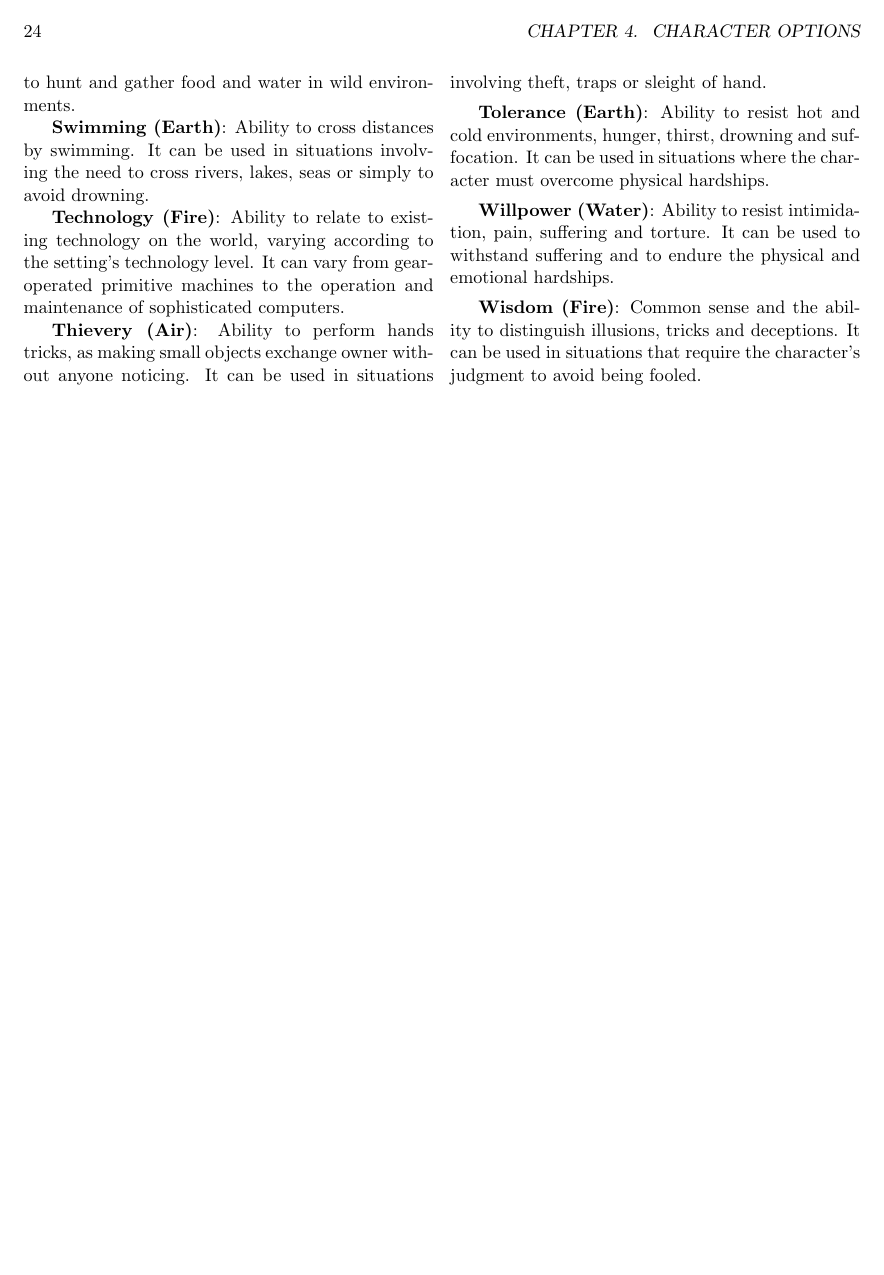
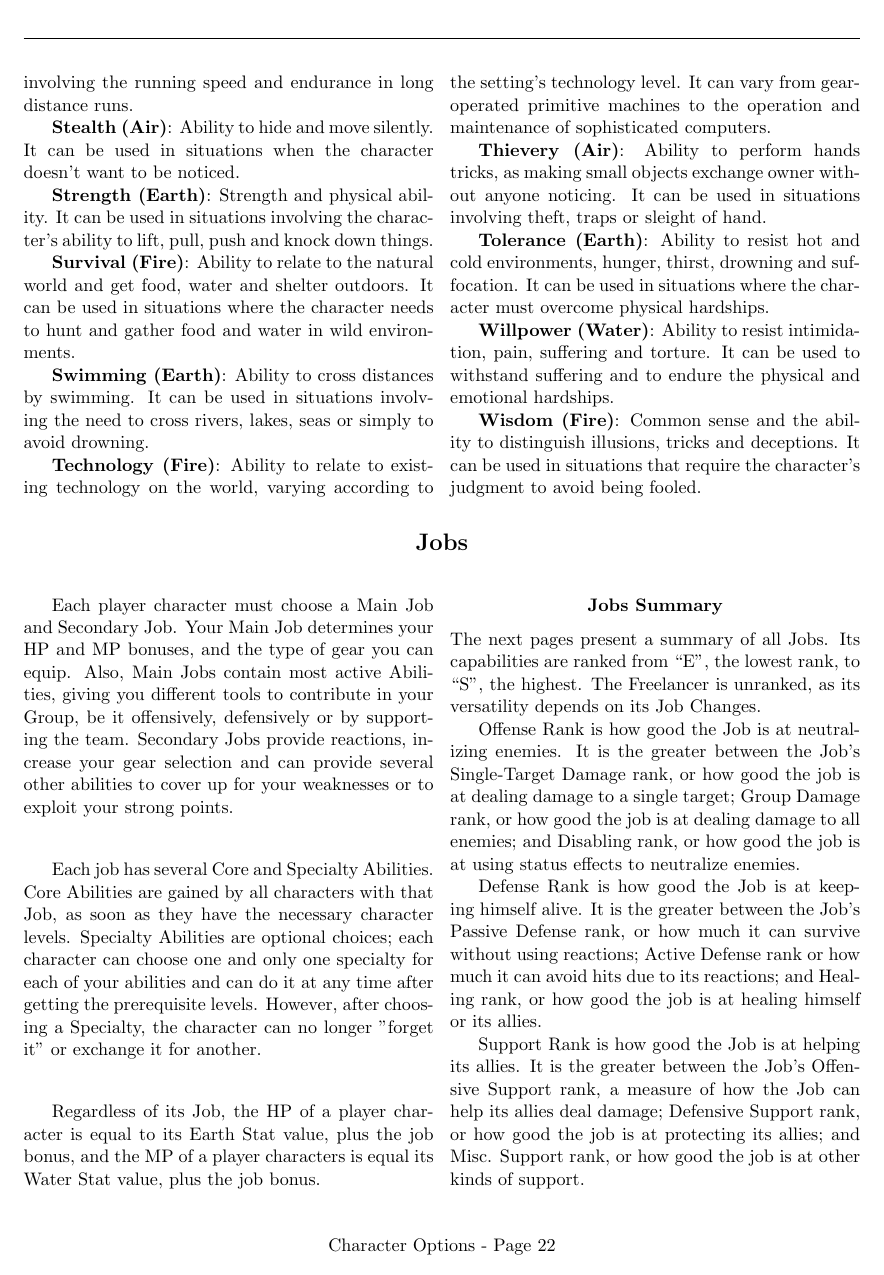
Before and after one commit to atmafox/FFRPG4e, a LaTeX book (core/revised.tex, which reads common/common.tex, common/ffrpg-style.sty, core/revised/characters.tex): page 30 of 31 before the commit and page 27 of 28 after it. Compiled offline with pdfLaTeX.

Commit message:
tex-initial further revisions to match original layout, added beginning of jobs section

```diff
--- a/common/common.tex
+++ b/common/common.tex
@@ -2,6 +2,7 @@
 \usepackage{multicol}
 \usepackage{hyperref}
 \usepackage{enumitem}
+\usepackage{graphicx}
 
 % Define our paths for included files
 \include{paths}
--- a/common/ffrpg-style.sty
+++ b/common/ffrpg-style.sty
@@ -4,2 +12,7 @@
+\fancyfoot[C]{\leftmark\ - Page \thepage}
+
+% Alright, let's set appropriate section layouts
+\titleformat{\section}{\normalfont\Large\bfseries\centering}{\thesection}{1em}{}
+\titleformat{\subsection}{\normalfont\normalsize\bfseries\centering}{\thesubsection}{1em}{}
 
 \endinput
--- a/core/revised.tex
+++ b/core/revised.tex
@@ -1,4 +1,4 @@
-\documentclass[letterpaper,11pt,twoside]{book}
+\documentclass[letterpaper,11pt,oneside]{book}
 \usepackage{import}
 
 % Get standard imports/etc for FFRPG4e documents
--- a/core/revised/characters.tex
+++ b/core/revised/characters.tex
@@ -542,3 +544,64 @@ deceptions. It can be used in situations that
 require the character’s judgment to avoid being
 fooled.
 \end{multicols}
+
+\section{Jobs}
+\begin{multicols}{2}
+Each player character must choose a Main
+Job and Secondary Job. Your Main Job determines
+your HP and MP bonuses, and the type of gear you
+can equip. Also, Main Jobs contain most active
+Abilities, giving you different tools to contribute in
+your Group, be it offensively, defensively or by
+supporting the team. Secondary Jobs provide
+reactions, increase your gear selection and can
+provide several other abilities to cover up for your
+weaknesses or to exploit your strong points.
+
+Each job has several Core and Specialty
+Abilities. Core Abilities are gained by all characters
+with that Job, as soon as they have the necessary
+character levels. Specialty Abilities are optional
+choices; each character can choose one and only
+one specialty for each of your abilities and can do
+it at any time after getting the prerequisite levels.
+However, after choosing a Specialty, the character
+can no longer "forget it" or exchange it for another.
+
+Regardless of its Job, the HP of a player
+character is equal to its Earth Stat value, plus the
+job bonus, and the MP of a player characters is
+equal its Water Stat value, plus the job bonus.
+
+\subsection{Jobs Summary}
+The next pages present a summary of all
+Jobs. Its capabilities are ranked from “E”, the
+lowest rank, to “S”, the highest. The Freelancer is
+unranked, as its versatility depends on its Job
+Changes.
+
+Offense Rank is how good the Job is at
+neutralizing enemies. It is the greater between the
+Job's Single-Target Damage rank, or how good the
+job is at dealing damage to a single target; Group
+Damage rank, or how good the job is at dealing
+damage to all enemies; and Disabling rank, or how
+good the job is at using status effects to neutralize
+enemies.
+
+Defense Rank is how good the Job is at
+keeping himself alive. It is the greater between the
+Job's Passive Defense rank, or how much it can
+survive without using reactions; Active Defense
+rank or how much it can avoid hits due to its
+reactions; and Healing rank, or how good the job is
+at healing himself or its allies.
+
+Support Rank is how good the Job is at
+helping its allies. It is the greater between the Job's
+Offensive Support rank, a measure of how the Job
+can help its allies deal damage; Defensive Support
+rank, or how good the job is at protecting its allies;
+and Misc. Support rank, or how good the job is at
+other kinds of support.
+\end{multicols}
```
Also changed, not shown: core/revised/author.tex (+6 -2 lines), core/revised/engine.tex (+5 -3 lines), core/revised/introduction.tex (+3 -2 lines), core/revised/setup.tex (+3 -2 lines), common/ffrpg-style.sty (8 more changed lines), core/revised.tex (6 more changed lines), core/revised/characters.tex (4 more changed lines).
